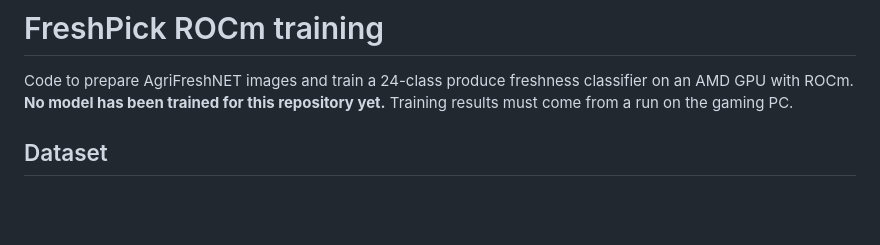
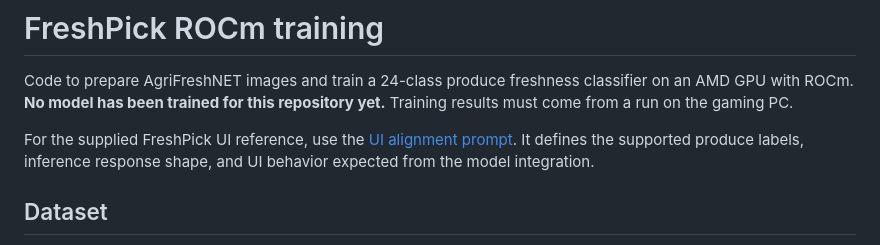
Before and after one commit to yt22-orb/freshpick-rocm, a Markdown page: README.md, the part around the change. Rendered like a GitHub page; blank space fills up the shorter version.

Commit message:
Add UI aligned FreshPick model prompt

```diff
--- a/README.md
+++ b/README.md
@@ -1,6 +1,8 @@
 # FreshPick ROCm training
 
 Code to prepare AgriFreshNET images and train a 24-class produce freshness classifier on an AMD GPU with ROCm. **No model has been trained for this repository yet.** Training results must come from a run on the gaming PC.
+
+For the supplied FreshPick UI reference, use the [UI alignment prompt](UI_ALIGNMENT_PROMPT.md). It defines the supported produce labels, inference response shape, and UI behavior expected from the model integration.
 
 ## Dataset
 
```
Also changed, not shown: UI_ALIGNMENT_PROMPT.md (added, +60 -0 lines).
